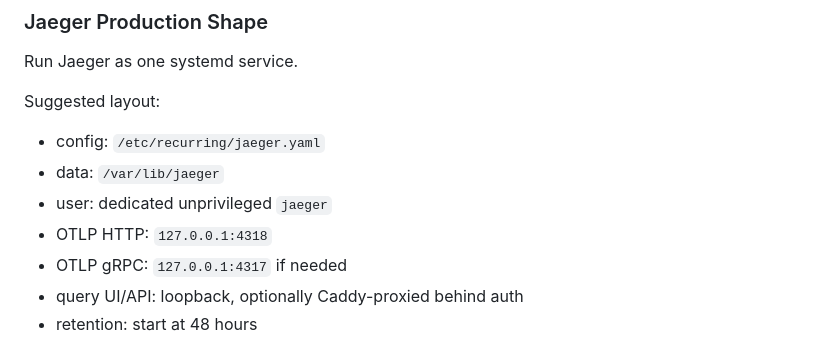
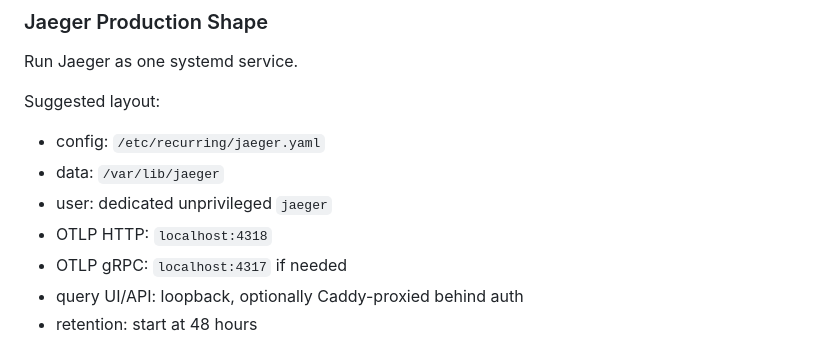
Before and after one commit to meoyawn/recurring, a Markdown page: spikes/observability/agent-loop.md, the part around one of its changes. Rendered like a GitHub page.

```diff
--- a/spikes/observability/backend.md
+++ b/spikes/observability/agent-loop.md
@@ -169,8 +169,8 @@ Suggested layout:
 - config: `/etc/recurring/jaeger.yaml`
 - data: `/var/lib/jaeger`
 - user: dedicated unprivileged `jaeger`
-- OTLP HTTP: `127.0.0.1:4318`
-- OTLP gRPC: `127.0.0.1:4317` if needed
+- OTLP HTTP: `localhost:4318`
+- OTLP gRPC: `localhost:4317` if needed
 - query UI/API: loopback, optionally Caddy-proxied behind auth
 - retention: start at 48 hours
 
```
Also changed, not shown: other parts of spikes/observability/agent-loop.md (+18 -12 lines), spikes/frontend/solid.md (+104 -0 lines).
